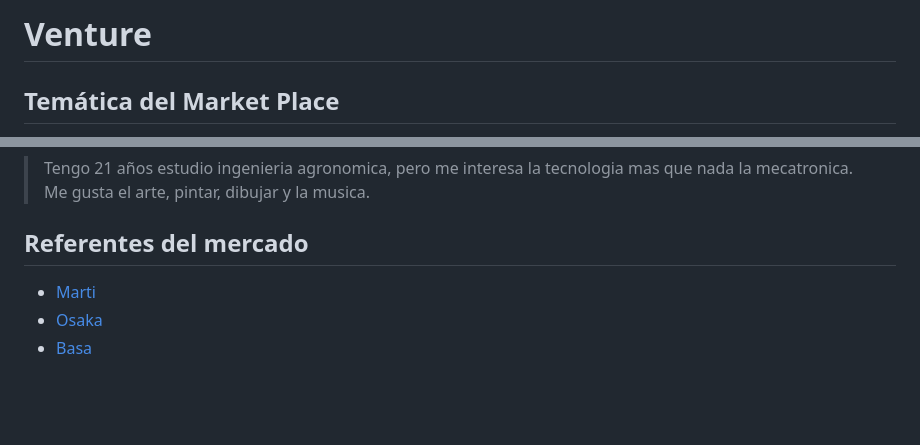
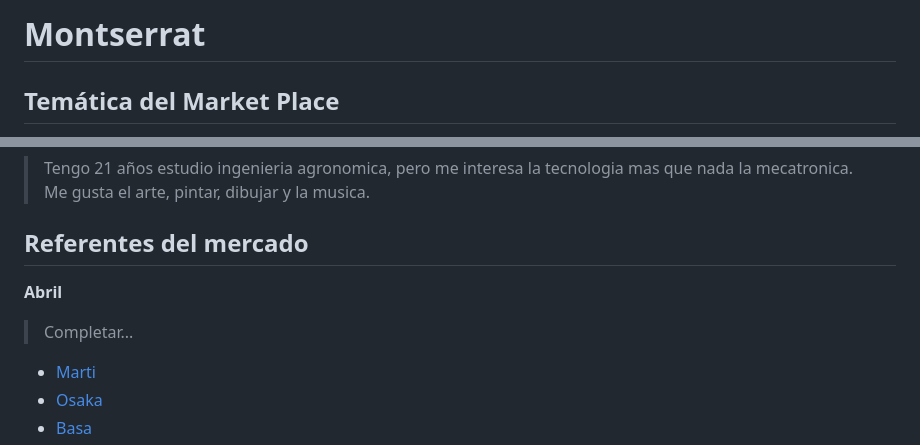
Before and after one commit to Khronos2k/Montserrat, a Markdown page: README.md, 2 parts joined by grey strips. Drawn GitHub-style; blank space fills up the shorter version.

```diff
--- a/README.md
+++ b/README.md
@@ -1,4 +1,4 @@
-# Venture
+# Montserrat
 ## Temática del Market Place
 La temática gira en torno a una **cadena de restobares** que busca ampliar su alcance al público. Para ello, decidieron que ya era momento de empezar a tener presencia en internet, ofreciendo una alternativa que centralice cada uno de sus servicios y que, además, proporcione información a clientes habituales como a potenciales clientes.
 
@@ -36,6 +36,9 @@ Para ajustar nuestra oferta, no se ofreceran todas las comidas para delivery, y
 > Tengo 21 años estudio ingenieria agronomica, pero me interesa la tecnologia mas que nada la mecatronica. Me gusta el arte, pintar, dibujar y la musica.
 ## Referentes del mercado
 
+**Abril**
+> Completar...
+
 * [Marti](https://marti.meitre.com/)
 * [Osaka](https://www.osakanikkei.com/en/local/miami)
 * [Basa](https://basabar.com.ar/)
```
Also changed, not shown: other parts of README.md (+1 -1 lines).
